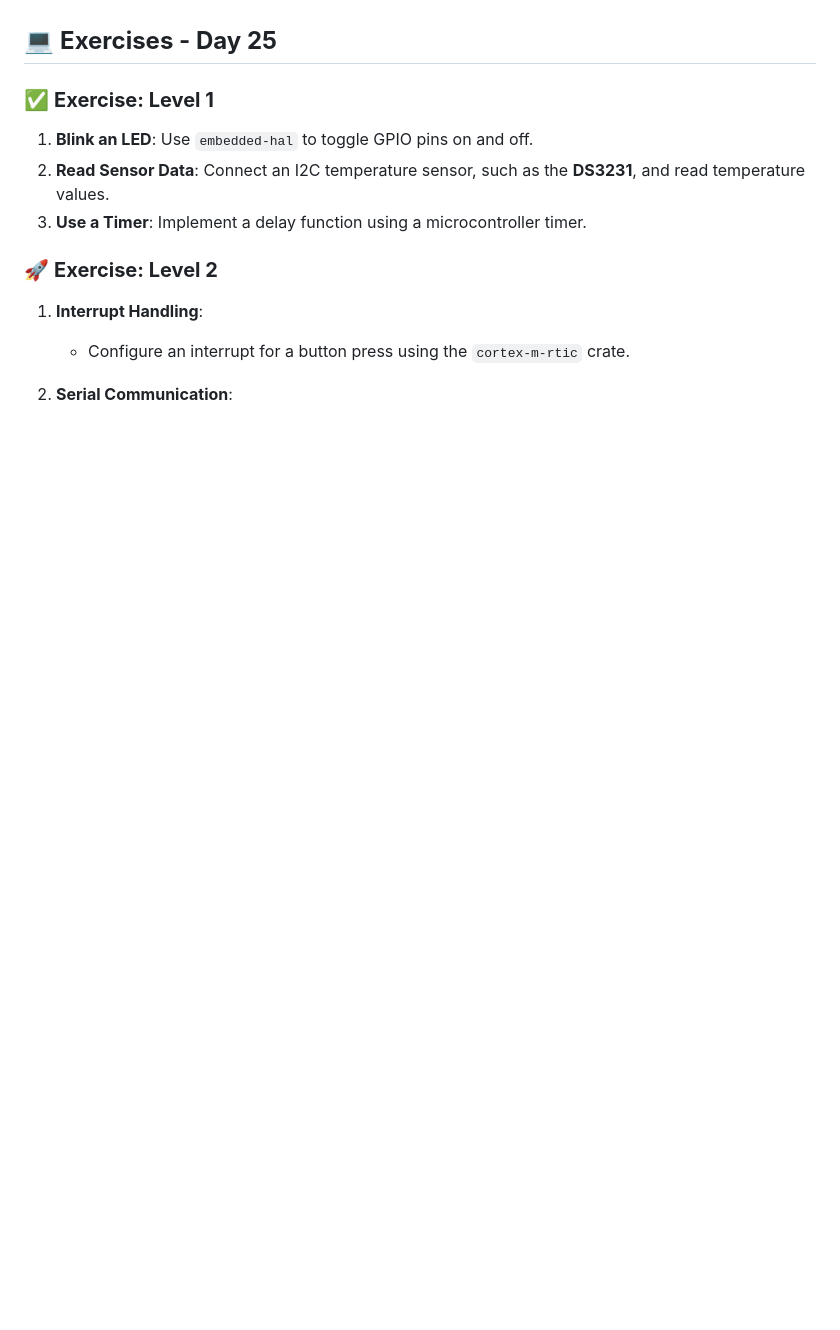
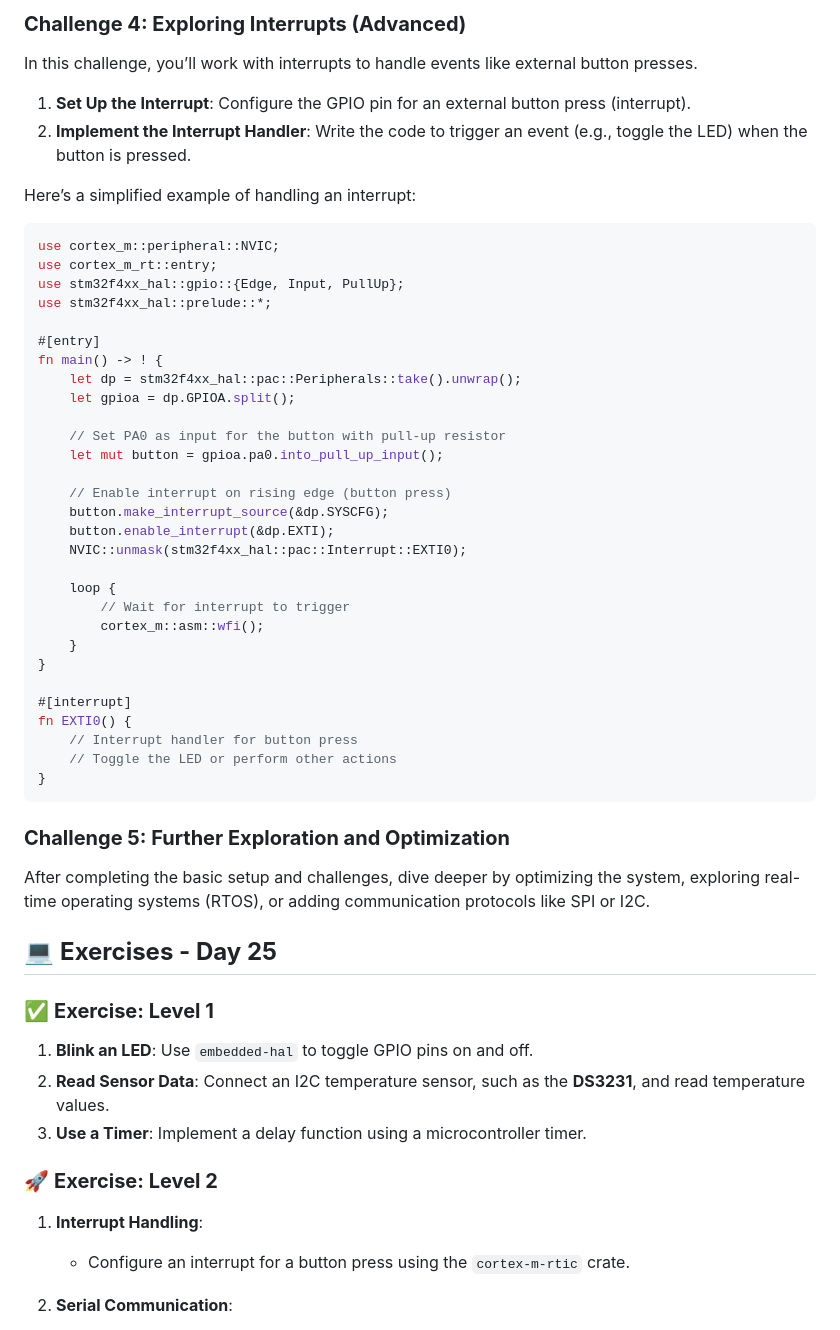
Before and after one commit to Hunterdii/30-Days-Of-Rust, a Markdown page: 25_Rust on Embedded Systems/25_rust_on_embedded_systems.md, the part around one of its changes. Drawn GitHub-style; blank space fills up the shorter version.

````diff
--- a/25_Rust on Embedded Systems/25_rust_on_embedded_systems.md
+++ b/25_Rust on Embedded Systems/25_rust_on_embedded_systems.md
@@ -477,3 +595,47 @@ Debugging embedded systems can be challenging. Here are some tips:
+### **Challenge 4: Exploring Interrupts (Advanced)**
+In this challenge, you’ll work with interrupts to handle events like external button presses.
+
+1. **Set Up the Interrupt**: Configure the GPIO pin for an external button press (interrupt).
+2. **Implement the Interrupt Handler**: Write the code to trigger an event (e.g., toggle the LED) when the button is pressed.
+
+Here’s a simplified example of handling an interrupt:
+```rust
+use cortex_m::peripheral::NVIC;
+use cortex_m_rt::entry;
+use stm32f4xx_hal::gpio::{Edge, Input, PullUp};
+use stm32f4xx_hal::prelude::*;
+
+#[entry]
+fn main() -> ! {
+    let dp = stm32f4xx_hal::pac::Peripherals::take().unwrap();
+    let gpioa = dp.GPIOA.split();
+
+    // Set PA0 as input for the button with pull-up resistor
+    let mut button = gpioa.pa0.into_pull_up_input();
+
+    // Enable interrupt on rising edge (button press)
+    button.make_interrupt_source(&dp.SYSCFG);
+    button.enable_interrupt(&dp.EXTI);
+    NVIC::unmask(stm32f4xx_hal::pac::Interrupt::EXTI0);
+
+    loop {
+        // Wait for interrupt to trigger
+        cortex_m::asm::wfi();
+    }
+}
+
+#[interrupt]
+fn EXTI0() {
+    // Interrupt handler for button press
+    // Toggle the LED or perform other actions
+}
+```
+
+
+
+### **Challenge 5: Further Exploration and Optimization**
+
+After completing the basic setup and challenges, dive deeper by optimizing the system, exploring real-time operating systems (RTOS), or adding communication protocols like SPI or I2C.
 
 ## 💻 **Exercises - Day 25**
 
````
Also changed, not shown: other parts of 25_Rust on Embedded Systems/25_rust_on_embedded_systems.md (+118 -0 lines).
